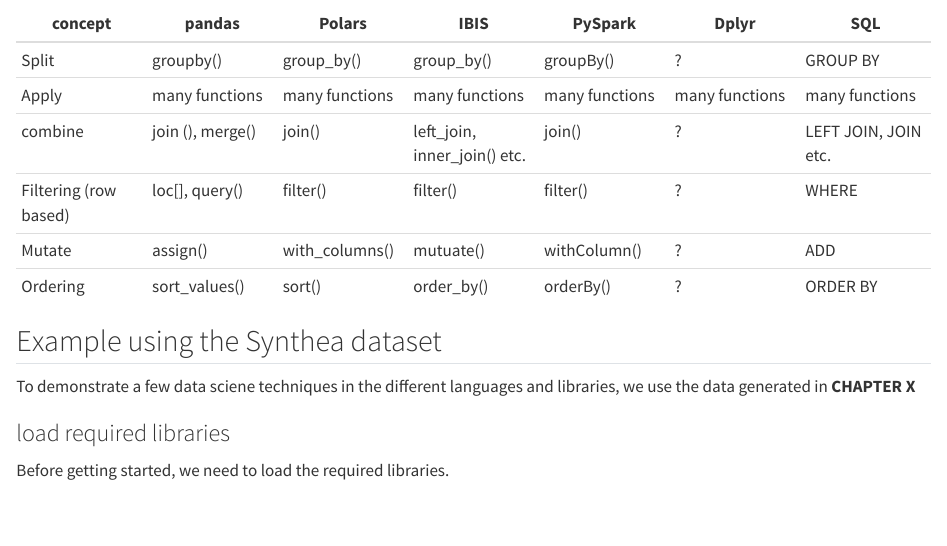
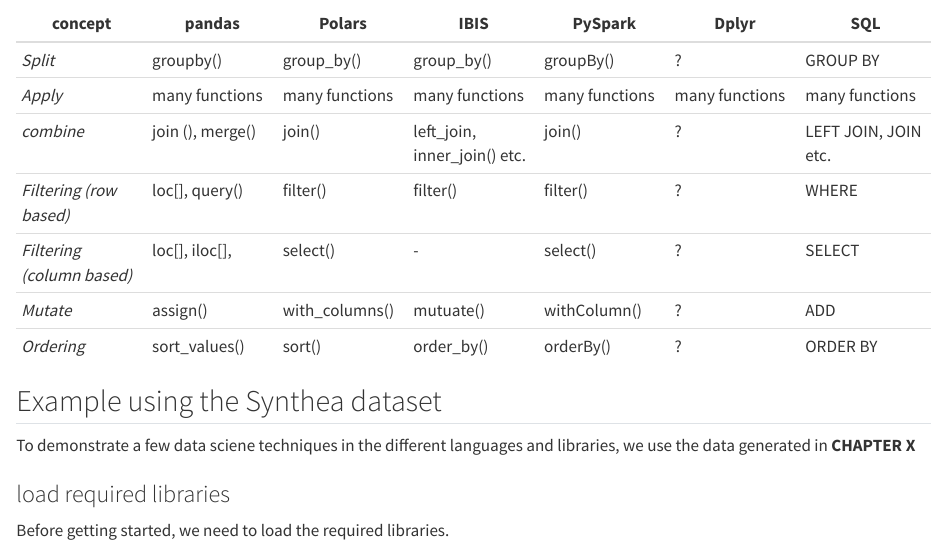
Before and after one commit to PharmAccess/hdc-data-analytics-handbook, a Quarto document (src/data-wrangling-libraries.qmd): the page in a window 1100 px wide, from 940 px down. Rendered offline with R 4.5, knitr and Pandoc in place of Quarto, with nearby package versions; some code elsewhere in the file could not run offline; long lines of code are wrapped.

Commit message:
added function overview table

```diff
--- a/src/data-wrangling-libraries.qmd
+++ b/src/data-wrangling-libraries.qmd
@@ -33,12 +33,13 @@
 
 | concept | pandas | Polars | IBIS | PySpark | Dplyr | SQL |
 | --- | --- | ---| --- | --- | --- | --- |
-| Split | groupby() | group_by() | group_by() | groupBy() | ? | GROUP BY |
-| Apply | many functions | many functions | many functions | many functions | many functions | many functions |
-| combine | join (), merge() | join() | left_join, inner_join() etc. |  join() | ? | LEFT JOIN, JOIN etc. |
-| Filtering (row based)| loc[], query() | filter() | filter() | filter() | ? | WHERE |
-| Mutate | assign() | with_columns() | mutuate() | withColumn() | ? | ADD |
-| Ordering | sort_values() | sort() | order_by() | orderBy() | ? | ORDER BY |
+| *Split* | groupby() | group_by() | group_by() | groupBy() | ? | GROUP BY |
+| *Apply* | many functions | many functions | many functions | many functions | many functions | many functions |
+| *combine* | join (), merge() | join() | left_join, inner_join() etc. |  join() | ? | LEFT JOIN, JOIN etc. |
+| *Filtering (row based)*| loc[], query() | filter() | filter() | filter() | ? | WHERE |
+| *Filtering (column based)*| loc[], iloc[],| select() | - | select() | ? | SELECT |
+| *Mutate* | assign() | with_columns() | mutuate() | withColumn() | ? | ADD |
+| *Ordering* | sort_values() | sort() | order_by() | orderBy() | ? | ORDER BY |
 
 
 
```
